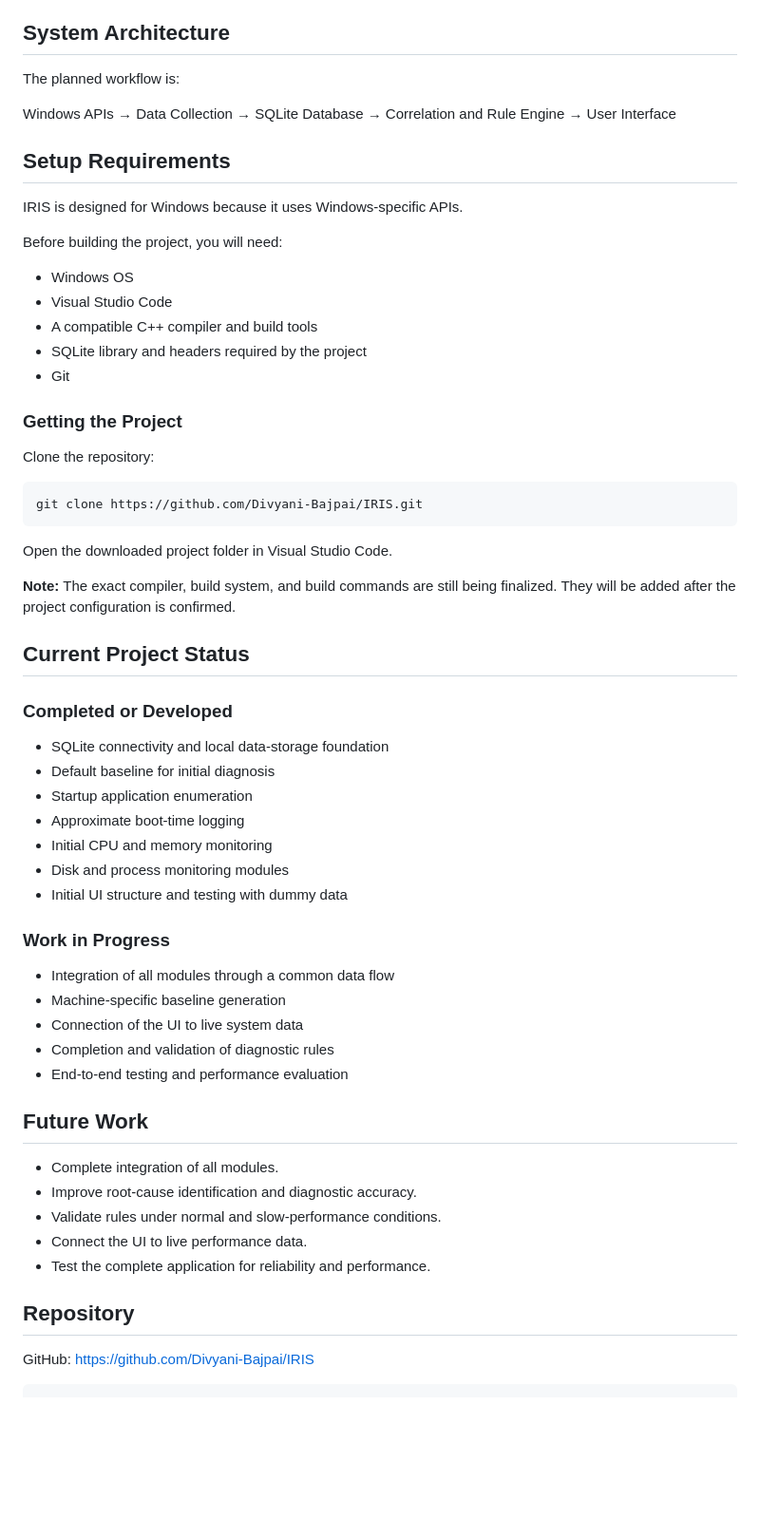
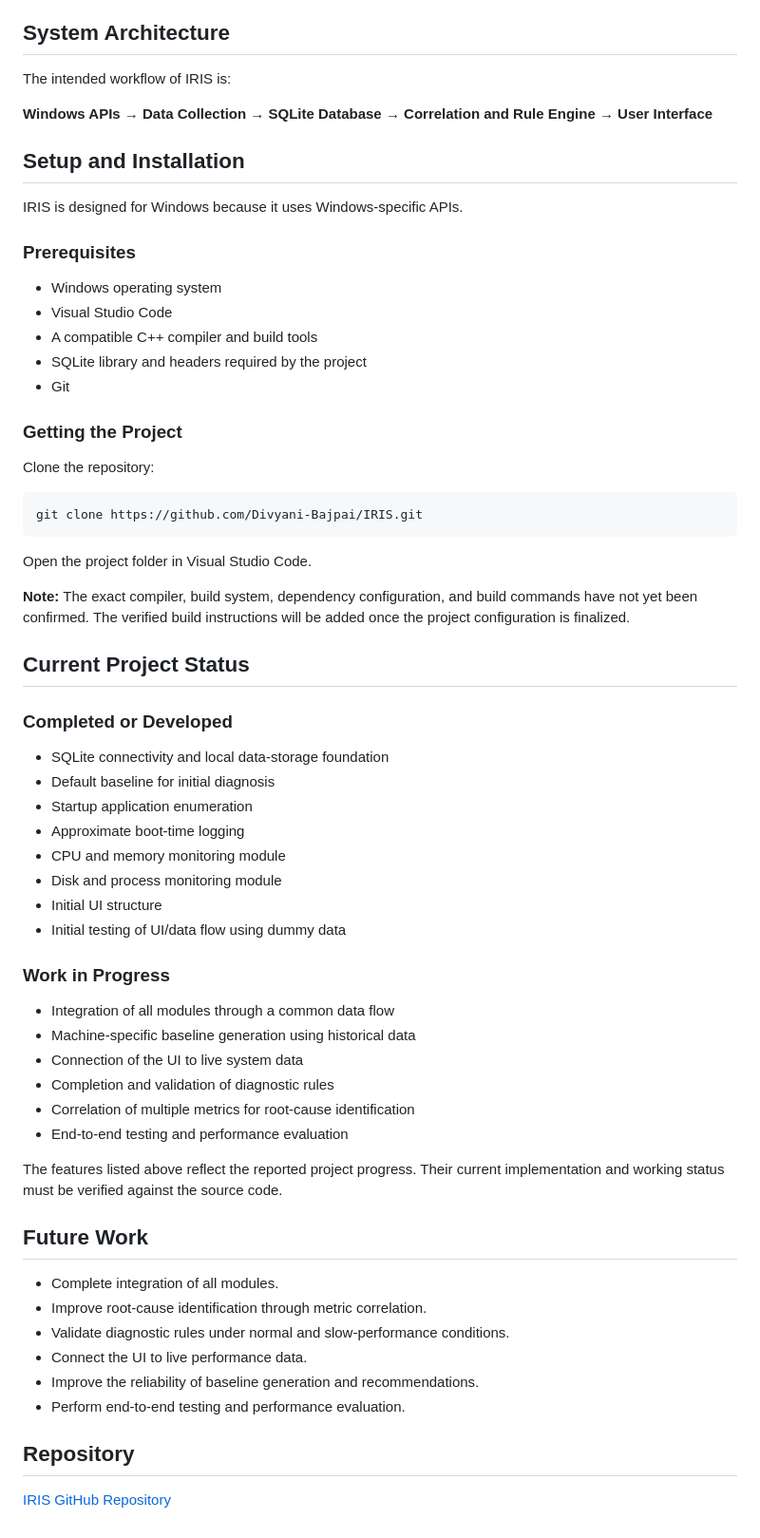
Before and after one commit to Divyani-Bajpai/IRIS, a Markdown page: README.md, the part around one of its changes. Shown at 95% size. GitHub-like rendering; blank space fills up the shorter version.

`````diff
--- a/README.md
+++ b/README.md
@@ -53,17 +71,17 @@ When a computer becomes slow, it can be difficult to identify the actual reason.
 
 ## System Architecture
 
-The planned workflow is:
+The intended workflow of IRIS is:
 
-Windows APIs → Data Collection → SQLite Database → Correlation and Rule Engine → User Interface
+**Windows APIs → Data Collection → SQLite Database → Correlation and Rule Engine → User Interface**
 
-## Setup Requirements
+## Setup and Installation
 
 IRIS is designed for Windows because it uses Windows-specific APIs.
 
-Before building the project, you will need:
+### Prerequisites
 
-- Windows OS
+- Windows operating system
 - Visual Studio Code
 - A compatible C++ compiler and build tools
 - SQLite library and headers required by the project
@@ -77,37 +95,43 @@ Clone the repository:
 git clone https://github.com/Divyani-Bajpai/IRIS.git
 ```
 
-Open the downloaded project folder in Visual Studio Code.
+Open the project folder in Visual Studio Code.
 
-**Note:** The exact compiler, build system, and build commands are still being finalized. They will be added after the project configuration is confirmed.
+**Note:** The exact compiler, build system, dependency configuration, and build commands have not yet been confirmed. The verified build instructions will be added once the project configuration is finalized.
 
 ## Current Project Status
 
 ### Completed or Developed
+
 - SQLite connectivity and local data-storage foundation
 - Default baseline for initial diagnosis
 - Startup application enumeration
 - Approximate boot-time logging
-- Initial CPU and memory monitoring
-- Disk and process monitoring modules
-- Initial UI structure and testing with dummy data
+- CPU and memory monitoring module
+- Disk and process monitoring module
+- Initial UI structure
+- Initial testing of UI/data flow using dummy data
 
 ### Work in Progress
+
 - Integration of all modules through a common data flow
-- Machine-specific baseline generation
+- Machine-specific baseline generation using historical data
 - Connection of the UI to live system data
 - Completion and validation of diagnostic rules
+- Correlation of multiple metrics for root-cause identification
 - End-to-end testing and performance evaluation
+
+The features listed above reflect the reported project progress. Their current implementation and working status must be verified against the source code.
 
 ## Future Work
 
 - Complete integration of all modules.
-- Improve root-cause identification and diagnostic accuracy.
-- Validate rules under normal and slow-performance conditions.
+- Improve root-cause identification through metric correlation.
+- Validate diagnostic rules under normal and slow-performance conditions.
 - Connect the UI to live performance data.
-- Test the complete application for reliability and performance.
+- Improve the reliability of baseline generation and recommendations.
+- Perform end-to-end testing and performance evaluation.
 
 ## Repository
 
-GitHub: https://github.com/Divyani-Bajpai/IRIS
-````
+[IRIS GitHub Repository](https://github.com/Divyani-Bajpai/IRIS)
`````
Also changed, not shown: other parts of README.md (+29 -11 lines).
